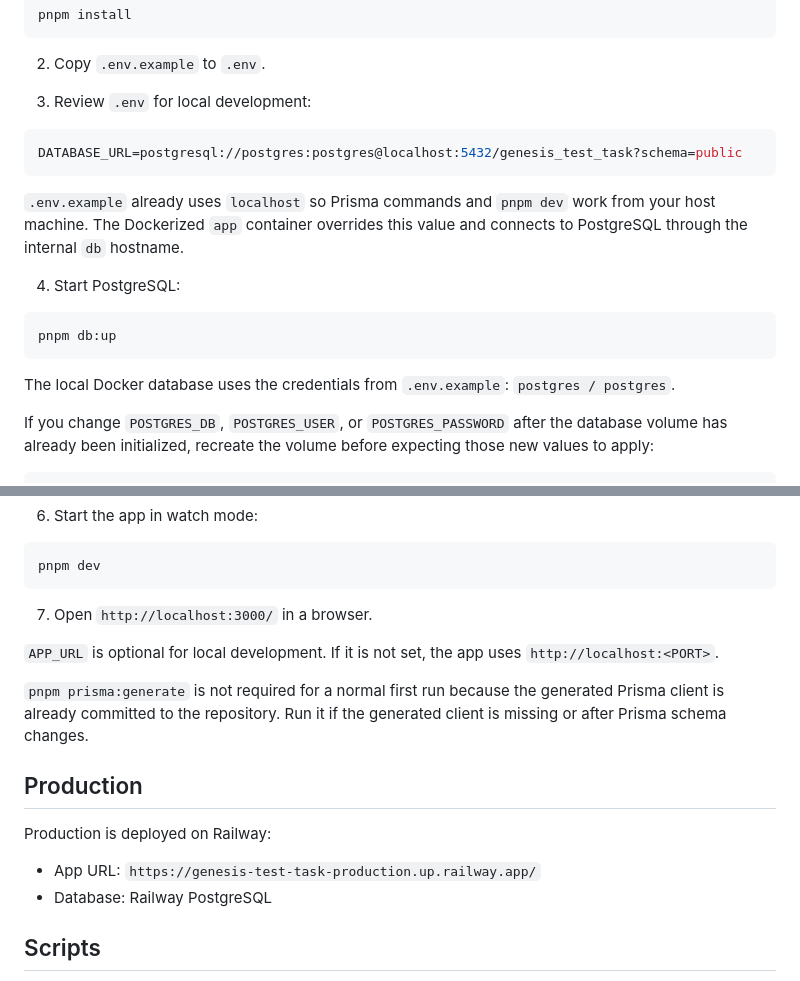
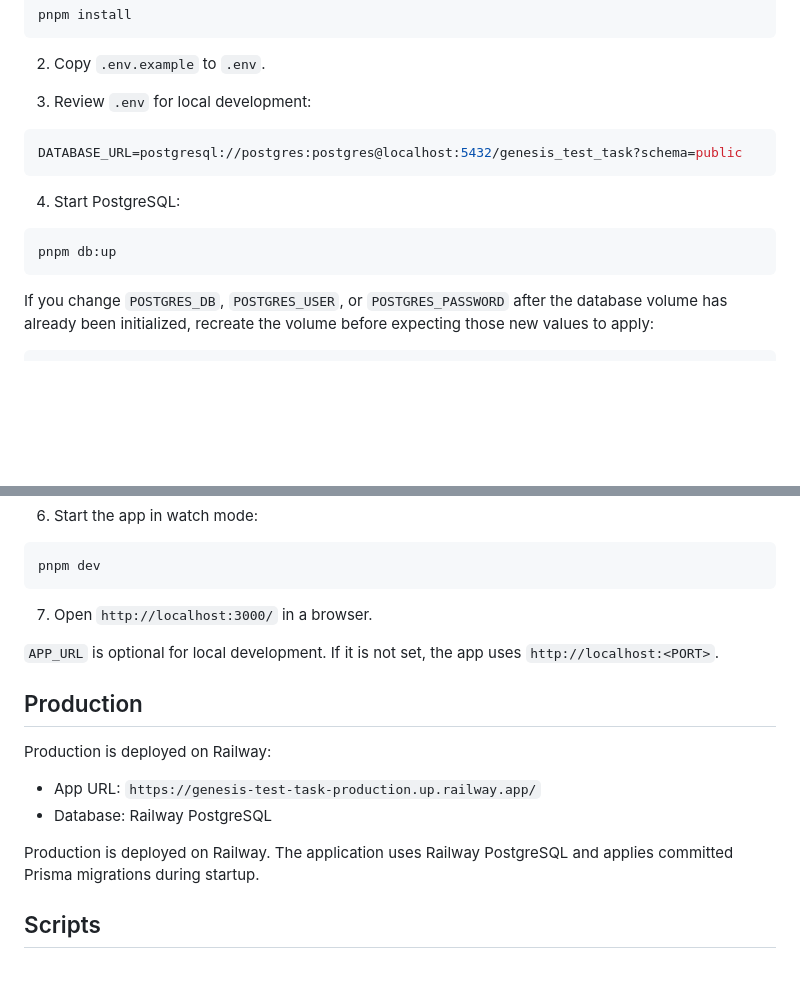
Before and after one commit to Vlas-Pravsha/genesis-test-task, a Markdown page: README.md, 2 parts joined by grey strips. Drawn GitHub-style; blank space fills up the shorter version.

Commit message:
refactor: improved README.md file

````diff
--- a/README.md
+++ b/README.md
@@ -48,19 +48,11 @@ pnpm install
 DATABASE_URL=postgresql://postgres:postgres@localhost:5432/genesis_test_task?schema=public
 ```
 
-`.env.example` already uses `localhost` so Prisma commands and `pnpm dev` work
-from your host machine. The Dockerized `app` container overrides this value and
-connects to PostgreSQL through the internal `db` hostname.
-
 4. Start PostgreSQL:
 
 ```bash
 pnpm db:up
 ```
-
-The local Docker database uses the credentials from `.env.example`:
-`postgres / postgres`.
-
 If you change `POSTGRES_DB`, `POSTGRES_USER`, or `POSTGRES_PASSWORD` after the
 database volume has already been initialized, recreate the volume before
 expecting those new values to apply:
@@ -94,16 +86,14 @@ pnpm dev
 `APP_URL` is optional for local development. If it is not set, the app uses
 `http://localhost:<PORT>`.
 
-`pnpm prisma:generate` is not required for a normal first run because the
-generated Prisma client is already committed to the repository. Run it if the
-generated client is missing or after Prisma schema changes.
-
 ## Production
 
 Production is deployed on Railway:
 
 - App URL: `https://genesis-test-task-production.up.railway.app/`
 - Database: Railway PostgreSQL
+
+Production is deployed on Railway. The application uses Railway PostgreSQL and applies committed Prisma migrations during startup.
 
 ## Scripts
 
````
